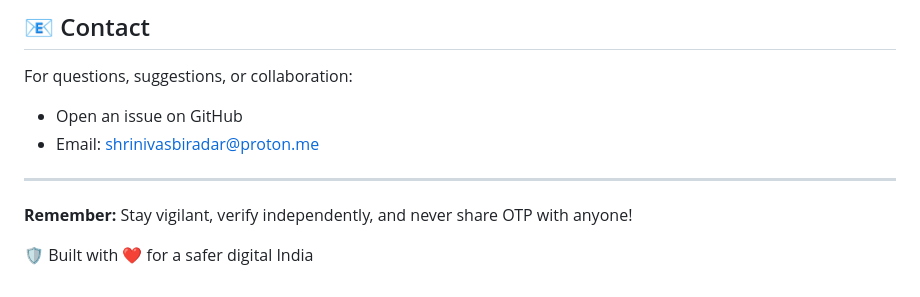
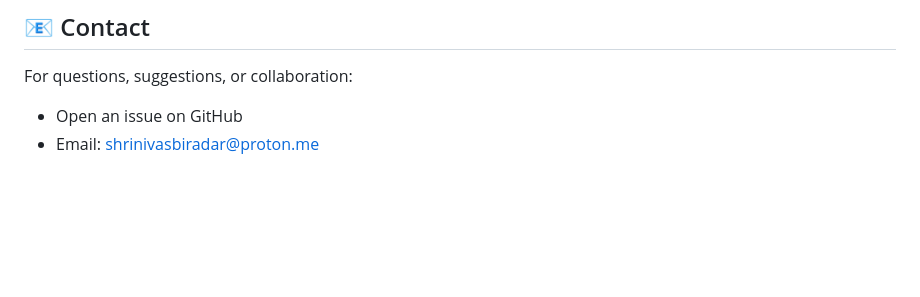
Before and after one commit to shriii257/refund-scam-detector, a Markdown page: README.md, the part around the change. Rendered like a GitHub page; blank space fills up the shorter version.

```diff
--- a/README.md
+++ b/README.md
@@ -284,9 +284,3 @@ Always verify through official channels and report scams to:
 For questions, suggestions, or collaboration:
 - Open an issue on GitHub
 - Email: shrinivasbiradar@proton.me
-
----
-
-**Remember:** Stay vigilant, verify independently, and never share OTP with anyone!
-
-🛡️ Built with ❤️ for a safer digital India
```
